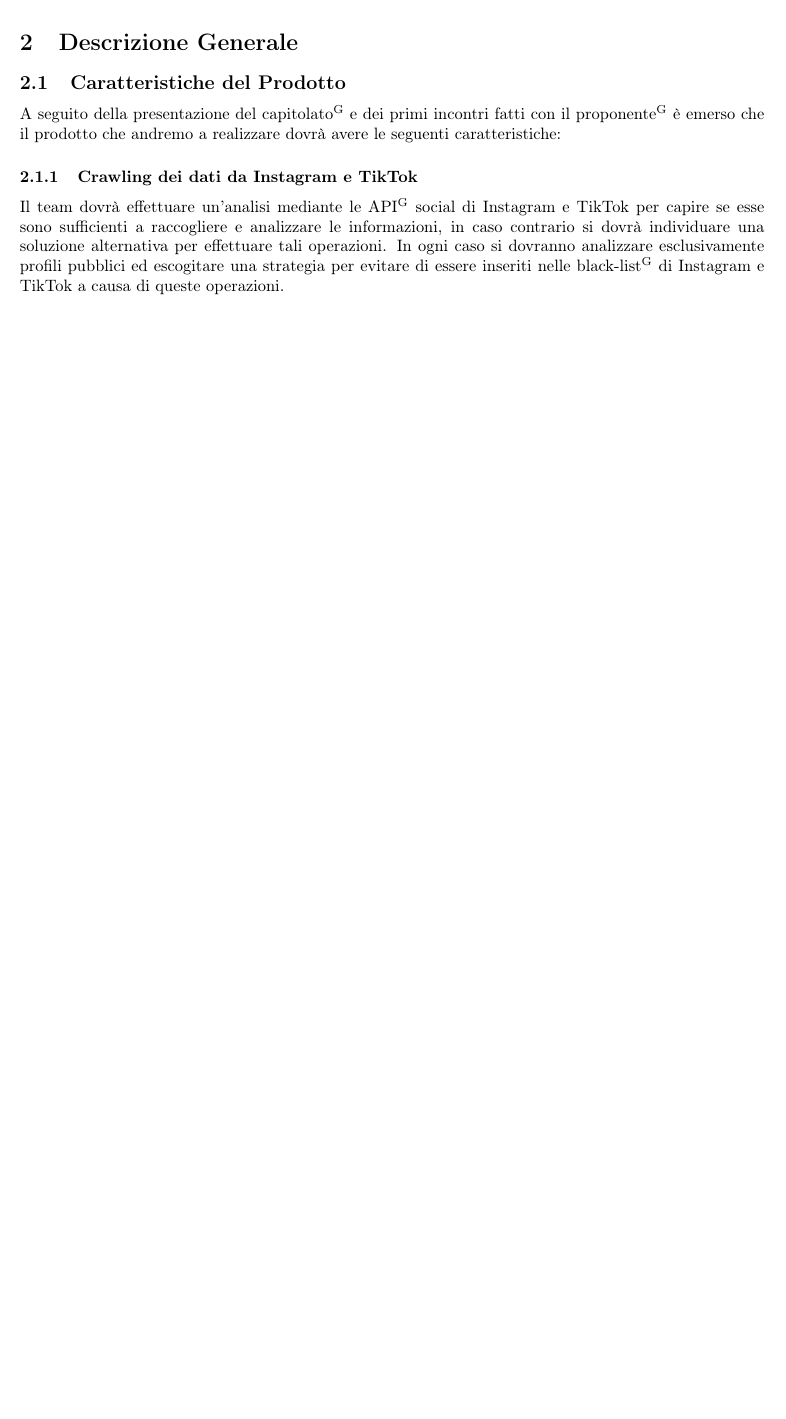
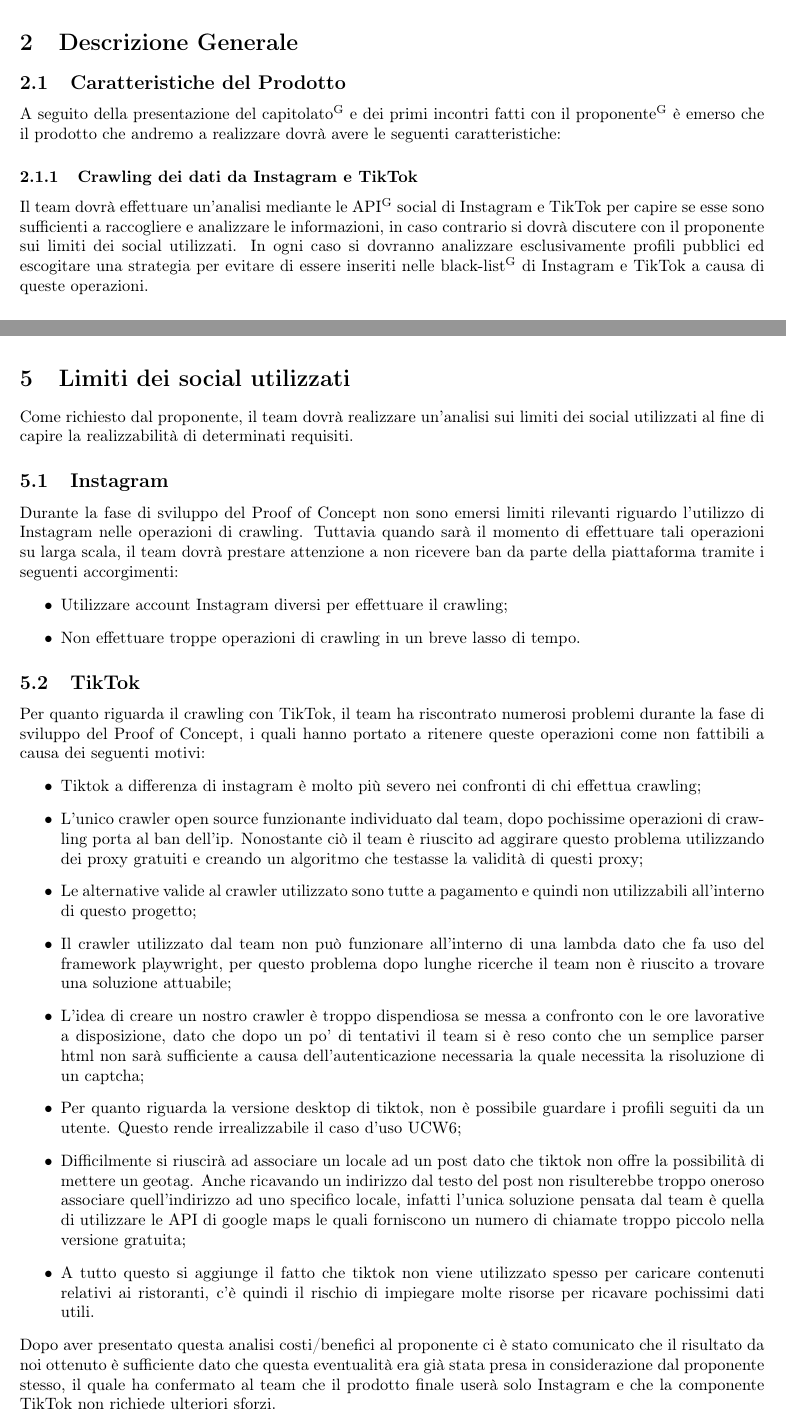
Before and after one commit to DreamTeamSWE/Documenti, a LaTeX document (AnalisiDeiRequisiti/AnalisiDeiRequisiti.tex, which reads AnalisiDeiRequisiti/Sezioni/DescrizioneGenerale.tex, AnalisiDeiRequisiti/Sezioni/limitiSocial.tex): part of page 6 of 35 before the commit and two parts of pages 7 and 37 of 37 after it, the two joined at a grey line, cut so that both start at the same text, the shorter picture padded with empty space. Compiled offline with pdfLaTeX.

Commit message:
aggiunti limiti social

```diff
--- a/AnalisiDeiRequisiti/Sezioni/DescrizioneGenerale.tex
+++ b/AnalisiDeiRequisiti/Sezioni/DescrizioneGenerale.tex
@@ -5,7 +5,7 @@
 A seguito della presentazione del capitolato\textsuperscript{G} e dei primi incontri fatti con il proponente\textsuperscript{G} è emerso che il prodotto che andremo a realizzare dovrà avere le seguenti caratteristiche:
 
 \subsubsection{Crawling dei dati da Instagram e TikTok}
-Il team dovrà effettuare un’analisi mediante le API\textsuperscript{G} social di Instagram e TikTok per capire se esse sono sufficienti a raccogliere e analizzare le informazioni, in caso contrario si dovrà individuare una soluzione alternativa per effettuare tali operazioni. In ogni caso si dovranno analizzare esclusivamente profili pubblici ed escogitare una strategia per evitare di essere inseriti nelle black-list\textsuperscript{G} di Instagram e TikTok a causa di queste operazioni.
+Il team dovrà effettuare un’analisi mediante le API\textsuperscript{G} social di Instagram e TikTok per capire se esse sono sufficienti a raccogliere e analizzare le informazioni, in caso contrario si dovrà discutere con il proponente sui limiti dei social utilizzati. In ogni caso si dovranno analizzare esclusivamente profili pubblici ed escogitare una strategia per evitare di essere inseriti nelle black-list\textsuperscript{G} di Instagram e TikTok a causa di queste operazioni.
 
 \subsubsection{Traduzione dei dati ottenuti}
 Nella fase di crawling verranno raccolti dati di diverso tipo quali foto, video, stories, post e commenti. Questi dati andranno poi “tradotti” utilizzando diversi servizi come ad esempio Amazon Rekognition\textsuperscript{G} e Amazon Comprehend\textsuperscript{G} in modo da assegnare a ciascun dato un valore quantitativo relativo alla sua positività. Bisognerà inoltre riconoscere tutti i dati raccolti che non sono assolutamente rilevanti, i quali verranno scartati. Particolare attenzione andrà prestata ai commenti, riguardo i quali è richiesto di svolgere un’analisi preliminare al fine di capire se è davvero utile includerli nella raccolta dei dati.
--- /dev/null
+++ b/AnalisiDeiRequisiti/Sezioni/limitiSocial.tex
@@ -0,0 +1,23 @@
+\section{Limiti dei social utilizzati}
+Come richiesto dal proponente, il team dovrà realizzare un'analisi sui limiti dei social utilizzati al fine di capire la realizzabilità di determinati requisiti.
+
+\subsection{Instagram}
+Durante la fase di sviluppo del Proof of Concept non sono emersi limiti rilevanti riguardo l'utilizzo di Instagram nelle operazioni di crawling. Tuttavia quando sarà il momento di effettuare tali operazioni su larga scala, il team dovrà prestare attenzione a non ricevere ban da parte della piattaforma tramite i seguenti accorgimenti:
+\begin{itemize}
+    \item Utilizzare account Instagram diversi per effettuare il crawling;
+    \item Non effettuare troppe operazioni di crawling in un breve lasso di tempo.
+\end{itemize}
+
+\subsection{TikTok}
+Per quanto riguarda il crawling con TikTok, il team ha riscontrato numerosi problemi durante la fase di sviluppo del Proof of Concept, i quali hanno portato a ritenere queste operazioni come non fattibili a causa dei seguenti motivi:
+\begin{itemize}
+    \item Tiktok a differenza di instagram è molto più severo nei confronti di chi effettua crawling;
+    \item L'unico crawler open source funzionante individuato dal team, dopo pochissime operazioni di crawling porta al ban dell'ip. Nonostante ciò il team è riuscito ad aggirare questo problema utilizzando dei proxy gratuiti e creando un algoritmo che testasse la validità di questi proxy;
+    \item Le alternative valide al crawler utilizzato sono tutte a pagamento e quindi non utilizzabili all'interno di questo progetto;
+    \item Il crawler utilizzato dal team non può funzionare all'interno di una lambda dato che fa uso del framework playwright, per questo problema dopo lunghe ricerche il team non è riuscito a trovare una soluzione attuabile;
+    \item L'idea di creare un nostro crawler è troppo dispendiosa se messa a confronto con le ore lavorative a disposizione, dato che dopo un po' di tentativi il team si è reso conto che un semplice parser html non sarà sufficiente a causa dell'autenticazione necessaria la quale necessita la risoluzione di un captcha;
+    \item Per quanto riguarda la versione desktop di tiktok, non è possibile guardare i profili seguiti da un utente. Questo rende irrealizzabile il caso d'uso UCW6;
+    \item Difficilmente si riuscirà ad associare un locale ad un post dato che tiktok non offre la possibilità di mettere un geotag. Anche ricavando un indirizzo dal testo del post non risulterebbe troppo oneroso associare quell'indirizzo ad uno specifico locale, infatti l'unica soluzione pensata dal team è quella di utilizzare le API di google maps le quali forniscono un numero di chiamate troppo piccolo nella versione gratuita;
+    \item A tutto questo si aggiunge il fatto che tiktok non viene utilizzato spesso per caricare contenuti relativi ai ristoranti, c’è quindi il rischio di impiegare molte risorse per ricavare pochissimi dati utili.
+\end{itemize}
+Dopo aver presentato questa analisi costi/benefici al proponente ci è stato comunicato che il risultato da noi ottenuto è sufficiente dato che questa eventualità era già stata presa in considerazione dal proponente stesso, il quale ha confermato al team che il prodotto finale userà solo Instagram e che la componente TikTok non richiede ulteriori sforzi.
```
Also changed, not shown: AnalisiDeiRequisiti/AnalisiDeiRequisiti.tex (+3 -0 lines), AnalisiDeiRequisiti/AnalisiDeiRequisiti.pdf.
